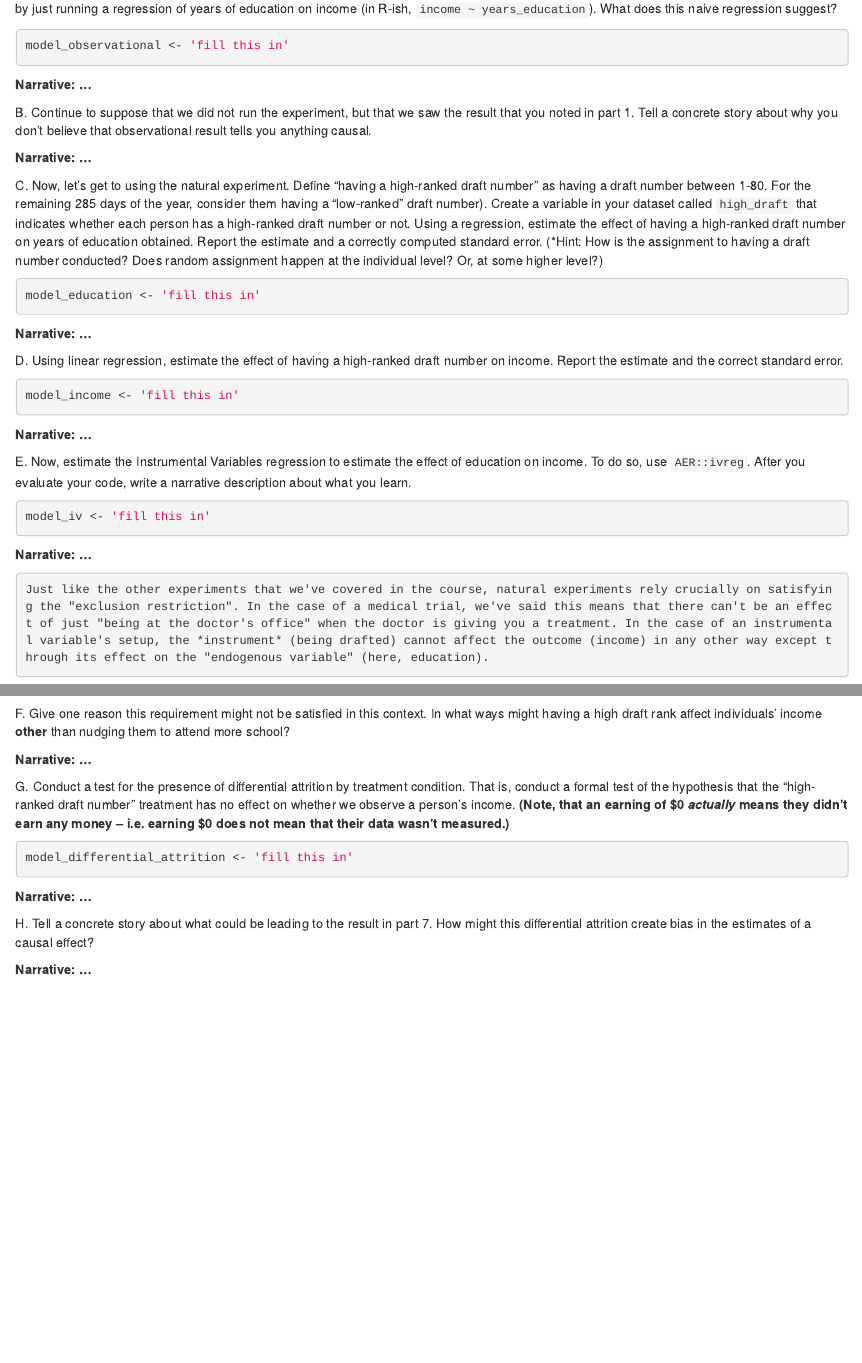
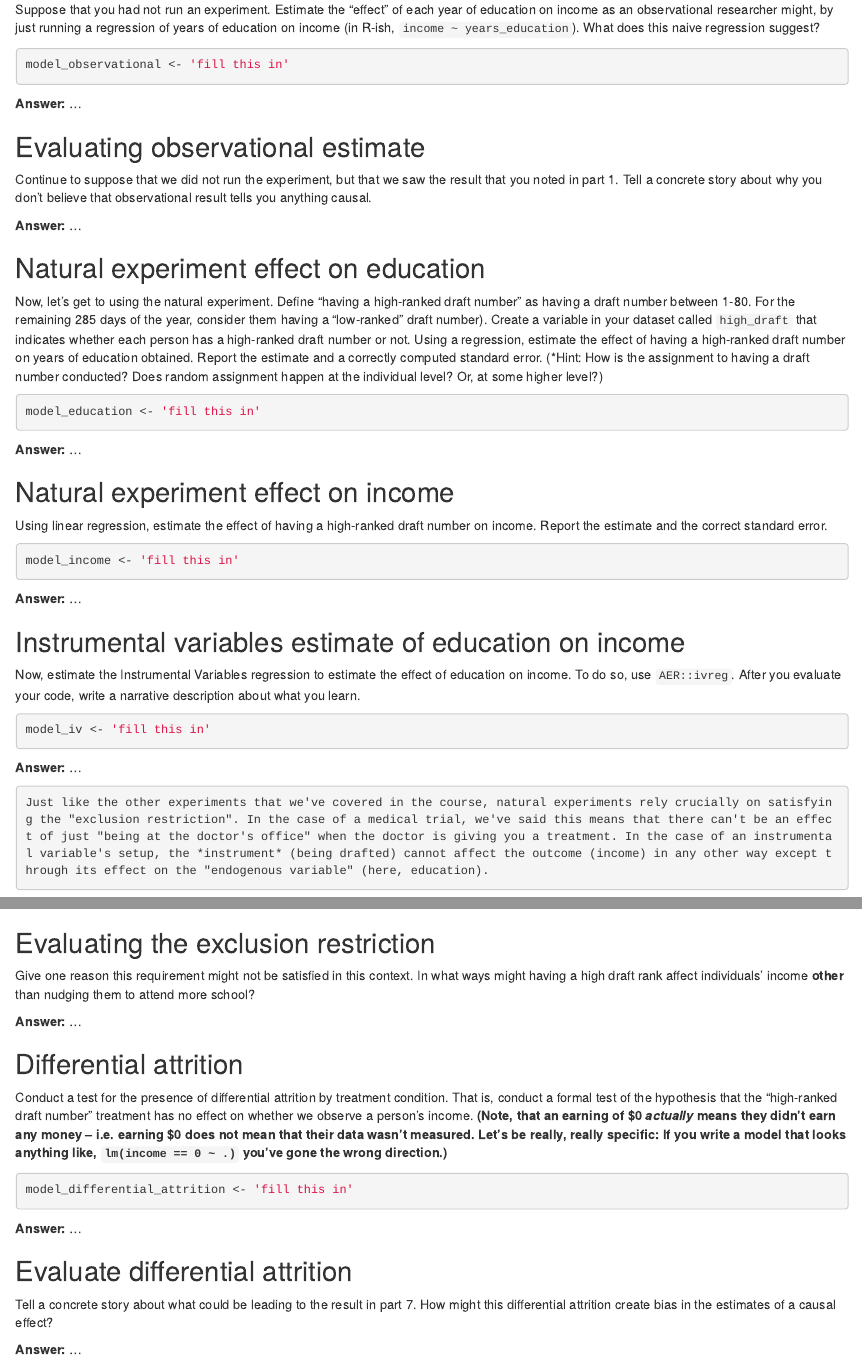
Before and after one commit to christinesako-berk/mids-w241-ps5-starter, an R Markdown document (questions/question_1.Rmd): the page in a window 1100 px wide, from 1300 px down before the commit and from 1280 px down after it, and a second part further down, joined at a grey line. Rendered offline with R 4.5, knitr and Pandoc, with nearby package versions; both versions are drawn in the output format of the newer one; some code elsewhere in the file could not run offline.

Commit message:
updates q1

````diff
--- a/questions/question_1.Rmd
+++ b/questions/question_1.Rmd
@@ -1,9 +1,5 @@
----
-output:
-  pdf_document: default
-  html_document: default
----
-# 1. Vietnam Draft Lottery
+# Vietnam Draft Lottery
+
 ```{problem_description}
 A famous paper (http://sites.duke.edu/niou/files/2011/06/Angrist_lifetime-earningsmall.pdf) by Angrist exploits the randomized lottery for the Vietnam draft to estimate the effect of education on wages. (*Don’t worry about reading this article, it is just provided to satisfy your curiosity; you can answer the question below without referring to it. In fact, it may be easier for you not to, since he has some complications to deal with that the simple data we’re giving you do not.*)
 
@@ -49,75 +43,62 @@ A. Suppose that you had not run an experiment. Estimate the "effect" of each yea
+Suppose that you had not run an experiment. Estimate the "effect" of each year of education on income as an observational researcher might, by just running a regression of years of education on income (in R-ish, `income ~ years_education`). What does this naive regression suggest?
 
 ```{r observational model, include=TRUE}
 model_observational <- 'fill this in'
 ```
 
-**Narrative: ...**
+**Answer:** ...
 
+## Evaluating observational estimate
+Continue to suppose that we did not run the experiment, but that we saw the result that you noted in part 1. Tell a concrete story about why you don't believe that observational result tells you anything causal.
 
+**Answer:** ...
 
-
-B. Continue to suppose that we did not run the experiment, but that we saw the result that you noted in part 1. Tell a concrete story about why you don't believe that observational result tells you anything causal.
-
-**Narrative: ...**
-
-
-
-
-C. Now, let’s get to using the natural experiment. Define "having a high-ranked draft number" as having a draft number between 1-80. For the remaining 285 days of the year, consider them having a "low-ranked" draft number). Create a variable in your dataset called `high_draft` that indicates whether each person has a high-ranked draft number or not. Using a regression, estimate the effect of having a high-ranked draft number on years of education obtained. Report the estimate and a correctly computed standard error. (*Hint: How is the assignment to having a draft number conducted? Does random assignment happen at the individual level? Or, at some higher level?)
+## Natural experiment effect on education
+Now, let’s get to using the natural experiment. Define "having a high-ranked draft number" as having a draft number between 1-80. For the remaining 285 days of the year, consider them having a "low-ranked" draft number). Create a variable in your dataset called `high_draft` that indicates whether each person has a high-ranked draft number or not. Using a regression, estimate the effect of having a high-ranked draft number on years of education obtained. Report the estimate and a correctly computed standard error. (*Hint: How is the assignment to having a draft number conducted? Does random assignment happen at the individual level? Or, at some higher level?)
 
 ```{r draft effect on education, include=TRUE}
 model_education <- 'fill this in'
 ```
 
-**Narrative: ...**
+**Answer:** ...
 
-
-
-
-D. Using linear regression, estimate the effect of having a high-ranked draft number on income. Report the estimate and the correct standard error.
+## Natural experiment effect on income
+Using linear regression, estimate the effect of having a high-ranked draft number on income. Report the estimate and the correct standard error.
 
 ```{r draft effect on income, include=TRUE}
 model_income <- 'fill this in'
 ```
 
-**Narrative: ...**
+**Answer:** ...
 
-
-
-
-E. Now, estimate the Instrumental Variables regression to estimate the effect of education on income. To do so, use `AER::ivreg`. After you evaluate your code, write a narrative description about what you learn.
+## Instrumental variables estimate of education on income
+Now, estimate the Instrumental Variables regression to estimate the effect of education on income. To do so, use `AER::ivreg`. After you evaluate your code, write a narrative description about what you learn.
 
 ```{r instrumental variables regression, include=TRUE}
 model_iv <- 'fill this in'
 ```
 
-**Narrative: ...**
-
-
-
+**Answer:** ...
 
 ```{problem_description}
 Just like the other experiments that we've covered in the course, natural experiments rely crucially on satisfying the "exclusion restriction". In the case of a medical trial, we've said this means that there can't be an effect of just "being at the doctor's office" when the doctor is giving you a treatment. In the case of an instrumental variable's setup, the *instrument* (being drafted) cannot affect the outcome (income) in any other way except through its effect on the "endogenous variable" (here, education).
 ```
 
-F. Give one reason this requirement might not be satisfied in this context. In what ways might having a high draft rank affect individuals' income **other** than nudging them to attend more school?
+## Evaluating the exclusion restriction
+Give one reason this requirement might not be satisfied in this context. In what ways might having a high draft rank affect individuals' income **other** than nudging them to attend more school?
 
-**Narrative: ...**
+**Answer:** ...
 
-
-
-
-G. Conduct a test for the presence of differential attrition by treatment condition. That is, conduct a formal test of the hypothesis that the “high-ranked draft number” treatment has no effect on whether we observe a person’s income. **(Note, that an earning of $0 *actually* means they didn't earn any money -- i.e. earning $0 does not mean that their data wasn't measured.)**
+## Differential attrition
+Conduct a test for the presence of differential attrition by treatment condition. That is, conduct a formal test of the hypothesis that the “high-ranked draft number” treatment has no effect on whether we observe a person’s income. **(Note, that an earning of $0 *actually* means they didn't earn any money -- i.e. earning $0 does not mean that their data wasn't measured. Let's be really, really specific: If you write a model that looks anything like, `lm(income == 0 ~ .)` you've gone the wrong direction.)**
 
 ```{r differential attrition, include=TRUE}
 model_differential_attrition <- 'fill this in'
 ```
 
-**Narrative: ...**
+**Answer:** ...
 
+## Evaluate differential attrition
+Tell a concrete story about what could be leading to the result in part 7. How might this differential attrition create bias in the estimates of a causal effect?
 
-
-
-H. Tell a concrete story about what could be leading to the result in part 7. How might this differential attrition create bias in the estimates of a causal effect?
-
-**Narrative: ...**
+**Answer:** ...
````
Also changed, not shown: questions/question_1.Rmd (4 more changed lines).
